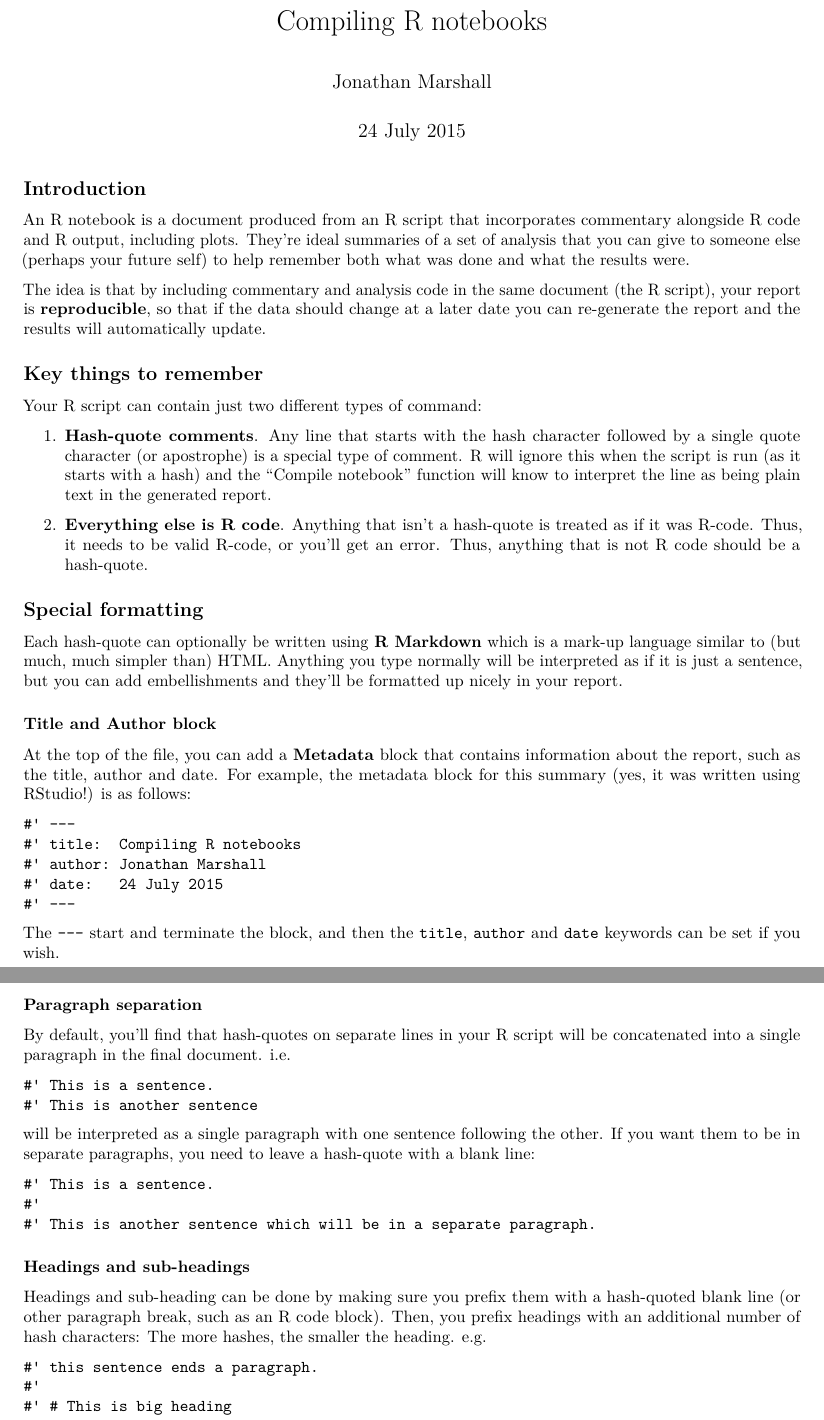
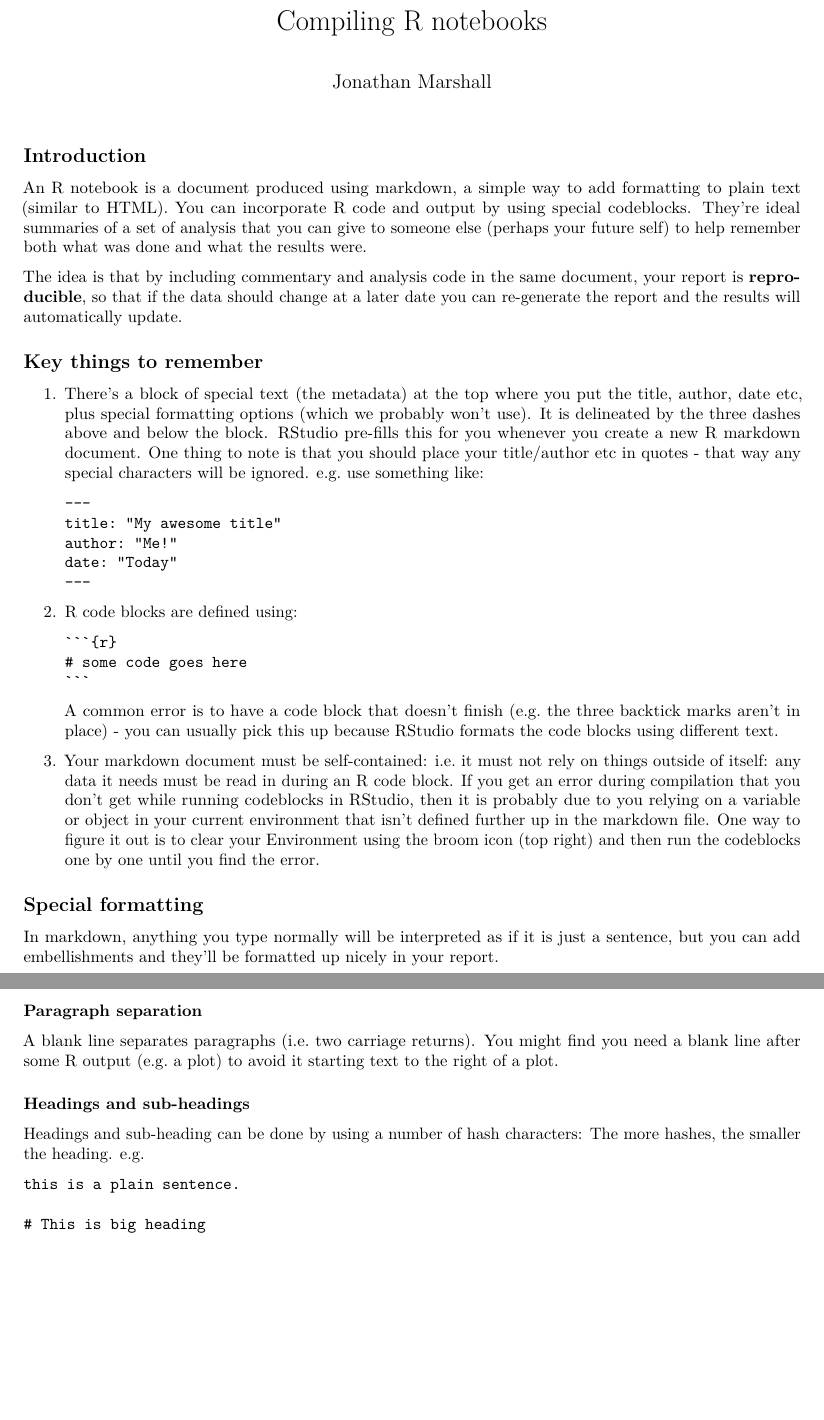
Before and after one commit to jmarshallnz/teaching, an R Markdown document (summaries/r_notebooks.Rmd): two parts of pages 1 and 2 of 2, joined at a grey line, cut so that both start at the same text, the shorter picture padded with empty space. Rendered offline with R 4.5, knitr and Pandoc, then LaTeX, with nearby package versions.

Commit message:
adds some changes to linear model assumptions and r notebook summaries

`````diff
--- a/summaries/r_notebooks.Rmd
+++ b/summaries/r_notebooks.Rmd
@@ -1,64 +1,52 @@
 ---
 title: "Compiling R notebooks"
 author: "Jonathan Marshall"
-date: "24 July 2015"
 output: pdf_document
 ---
 
 ## Introduction
 
-An R notebook is a document produced from an R script that incorporates commentary alongside R code and R output, including plots. They're ideal summaries of a set of analysis that you can give to someone else (perhaps your future self) to help remember both what was done and what the results were.
+An R notebook is a document produced using markdown, a simple way to add formatting to plain text (similar to HTML). You can incorporate R code and output by using special codeblocks. They're ideal summaries of a set of analysis that you can give to someone else (perhaps your future self) to help remember both what was done and what the results were.
 
-The idea is that by including commentary and analysis code in the same document (the R script), your report is **reproducible**, so that if the data should change at a later date you can re-generate the report and the results will automatically update.
+The idea is that by including commentary and analysis code in the same document, your report is **reproducible**, so that if the data should change at a later date you can re-generate the report and the results will automatically update.
 
 ## Key things to remember
 
-Your R script can contain just two different types of command:
+1. There's a block of special text (the metadata) at the top where you put the title, author, date etc, plus special formatting options (which we probably won't use). It is delineated by the three dashes above and below the block. RStudio pre-fills this for you whenever you create a new R markdown document. One thing to note is that you should place your title/author etc in quotes - that way any special characters will be ignored. e.g. use something like:
 
-1. **Hash-quote comments**. Any line that starts with the hash character followed by a single quote character (or apostrophe) is a special type of comment. R will ignore this when the script is run (as it starts with a hash) and the "Compile notebook" function will know to interpret the line as being plain text in the generated report.
+    ```
+    ---
+    title: "My awesome title"
+    author: "Me!"
+    date: "Today"
+    ---
+    ```
 
-2. **Everything else is R code**. Anything that isn't a hash-quote is treated as if it was R-code. Thus, it needs to be valid R-code, or you'll get an error. Thus, anything that is not R code should be a hash-quote.
+2. R code blocks are defined using:
+
+    ````
+    ```{r}`r ''`
+    # some code goes here
+    ```
+    ````
+
+    A common error is to have a code block that doesn't finish (e.g. the three backtick marks aren't in place) - you can usually pick this up because RStudio formats the code blocks using different text.
+
+3. Your markdown document must be self-contained: i.e. it must not rely on things outside of itself: any data it needs must be read in during an R code block. If you get an error during compilation that you don't get while running codeblocks in RStudio, then it is probably due to you relying on a variable or object in your current environment that isn't defined further up in the markdown file. One way to figure it out is to clear your Environment using the broom icon (top right) and then run the codeblocks one by one until you find the error.
 
 ## Special formatting
 
-Each hash-quote can optionally be written using **R Markdown** which is a mark-up language similar to (but much, much simpler than) HTML. Anything you type normally will be interpreted as if it is just a sentence, but you can add embellishments and they'll be formatted up nicely in your report.
-
-### Title and Author block
-
-At the top of the file, you can add a **Metadata** block that contains information about the report, such as the title, author and date. For example, the metadata block for this summary (yes, it was written using RStudio!) is as follows:
-
-```
-#' ---
-#' title:  Compiling R notebooks
-#' author: Jonathan Marshall
-#' date:   24 July 2015
-#' ---
-```
-
-The `---` start and terminate the block, and then the `title`, `author` and `date` keywords can be set if you wish.
+In markdown, anything you type normally will be interpreted as if it is just a sentence, but you can add embellishments and they'll be formatted up nicely in your report.
 
 ### Paragraph separation
 
-By default, you'll find that hash-quotes on separate lines in your R script will be concatenated into a single paragraph in the final document. i.e.
-
-```
-#' This is a sentence.
-#' This is another sentence
-```
-
-will be interpreted as a single paragraph with one sentence following the other. If you want them to be in separate paragraphs, you need to leave a hash-quote with a blank line:
-
-```
-#' This is a sentence.
-#'
-#' This is another sentence which will be in a separate paragraph.
-```
+A blank line separates paragraphs (i.e. two carriage returns). You might find you need a blank line after some R output (e.g. a plot) to avoid it starting text to the right of a plot.
 
 ### Headings and sub-headings
 
-Headings and sub-heading can be done by making sure you prefix them with a hash-quoted blank line (or other paragraph break, such as an R code block). Then, you prefix headings with an additional number of hash characters: The more hashes, the smaller the heading. e.g.
+Headings and sub-heading can be done by using a number of hash characters: The more hashes, the smaller the heading. e.g.
 
 ```
-#' this sentence ends a paragraph.
-#'
-#' # This is big heading
+this is a plain sentence.
+
+# This is big heading
`````
Also changed, not shown: summaries/linear_model_assumptions.Rmd (+14 -5 lines), summaries/r_notebooks.Rmd (36 more changed lines).
